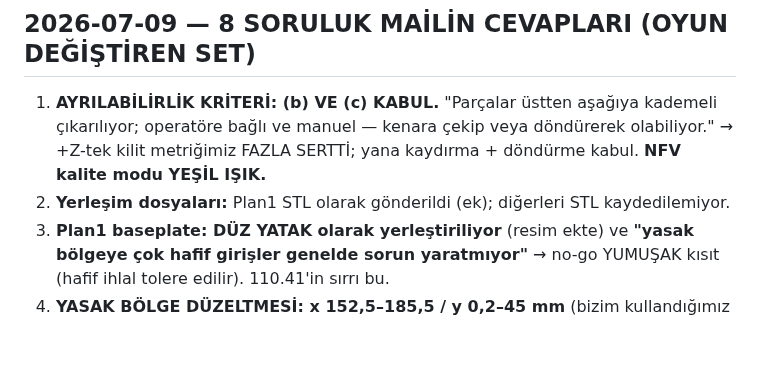
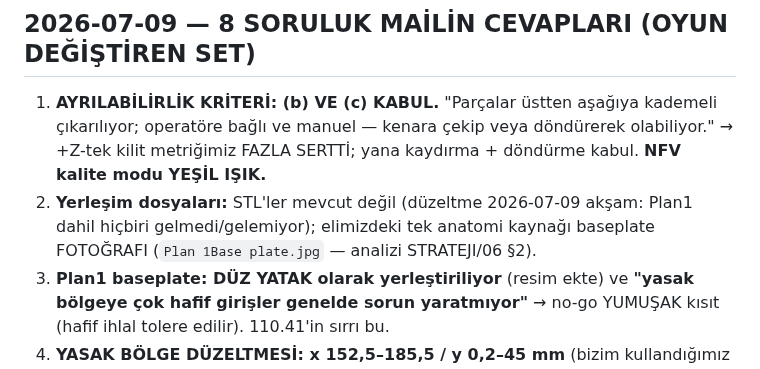
Before and after one commit to Eren845205/ie488-3d-nesting, a Markdown page: HOCA_CEVAPLARI.md, the part around the change. GitHub-like rendering; blank space fills up the shorter version.

Commit message:
docs(hoca): duzeltme — Plan1 yerlesim STL'i mevcut DEGIL; tek anatomi kaynagi fotograf

```diff
--- a/HOCA_CEVAPLARI.md
+++ b/HOCA_CEVAPLARI.md
@@ -113,8 +113,9 @@ Registry'de DOĞUŞTAN held-out.
    kademeli çıkarılıyor; operatöre bağlı ve manuel — kenara çekip veya
    döndürerek olabiliyor." → +Z-tek kilit metriğimiz FAZLA SERTTİ; yana
    kaydırma + döndürme kabul. **NFV kalite modu YEŞİL IŞIK.**
-2. **Yerleşim dosyaları:** Plan1 STL olarak gönderildi (ek); diğerleri STL
-   kaydedilemiyor.
+2. **Yerleşim dosyaları:** STL'ler mevcut değil (düzeltme 2026-07-09 akşam:
+   Plan1 dahil hiçbiri gelmedi/gelemiyor); elimizdeki tek anatomi kaynağı
+   baseplate FOTOĞRAFI (`Plan 1Base plate.jpg` — analizi STRATEJI/06 §2).
 3. **Plan1 baseplate: DÜZ YATAK olarak yerleştiriliyor** (resim ekte) ve
    **"yasak bölgeye çok hafif girişler genelde sorun yaratmıyor"** →
    no-go YUMUŞAK kısıt (hafif ihlal tolere edilir). 110.41'in sırrı bu.
```
